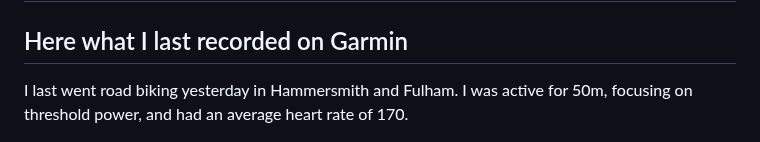
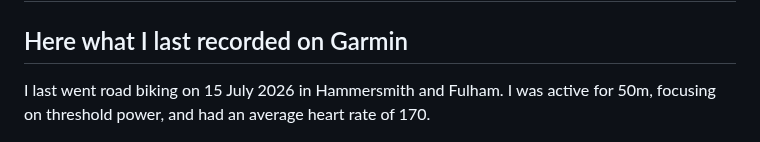
Before and after one commit to HunterAnnan/HunterAnnan, a Markdown page: README.md, the part around the change. GitHub-like rendering.

Commit message:
Auto-update Garmin stats and graphs

```diff
--- a/README.md
+++ b/README.md
@@ -2,7 +2,7 @@
 
 <!-- GARMIN_STATS:START -->
 ## Here what I last recorded on Garmin
-I last went road biking yesterday in Hammersmith and Fulham.
+I last went road biking on 15 July 2026 in Hammersmith and Fulham.
 I was active for 50m, focusing on threshold power, and had an average heart rate of 170.
 
 ![Latest HR Zones](latest_hr_zones.png)
```
Also changed, not shown: garmin_stats.png.
